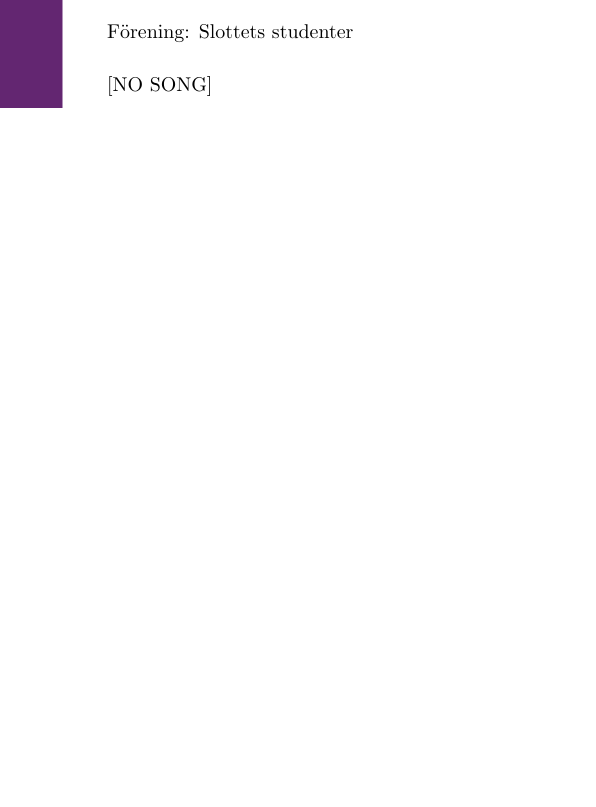
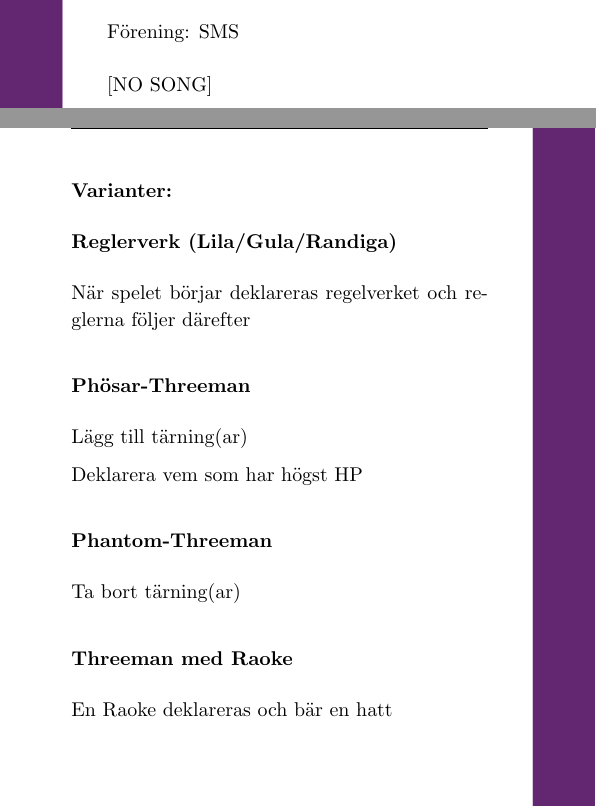
Before and after one commit to Styrelse-LTD/S-ngbok, a LaTeX document (main.tex, which reads Kapitel/Föreningssånger.tex, Kapitel/Spel & lekar.tex): part of page 62 of 393 before the commit and two parts of pages 62 and 369 of 394 after it, the two joined at a grey line, cut at the place of the change, the shorter picture padded with empty space. Compiled offline with pdfLaTeX; a LaTeX package or settings file that is missing is left out.

Commit message:
SMS name corrected

```diff
--- a/Kapitel/Föreningssånger.tex
+++ b/Kapitel/Föreningssånger.tex
@@ -452,7 +452,7 @@ Han pluggar hårt och han roar sig. $\:\|$
 
 \begin{SongText}[???]
     \begin{SongInfo}
-        Förening: Slottets studenter
+        Förening: SMS
     \end{SongInfo}
     \begin{SongVerse}
         [NO SONG]
--- a/Kapitel/Spel & lekar.tex
+++ b/Kapitel/Spel & lekar.tex
@@ -67,6 +67,28 @@ Regler:
     \item[...]
 \end{enumerate}
 
+\subsubsection*{Varianter:}
+
+\subsubsection*{Reglerverk (Lila/Gula/Randiga)}
+
+När spelet börjar deklareras regelverket och reglerna följer därefter
+
+\subsubsection*{Phösar-Threeman}
+
+Lägg till tärning(ar)
+
+Deklarera vem som har högst HP
+
+\subsubsection*{Phantom-Threeman}
+
+Ta bort tärning(ar)
+
+\subsubsection*{Threeman med Raoke}
+
+En Raoke deklareras och bär en hatt
+
+\newpage
+
 \subsection*{\textbf{Fuck the Dealer}}
 
 Tillbehör:
```
Also changed, not shown: main.pdf.
